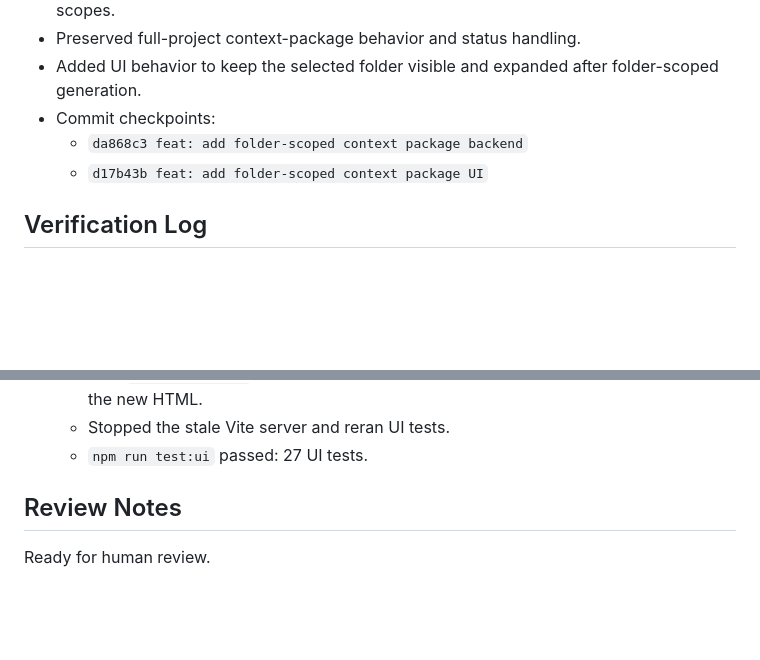
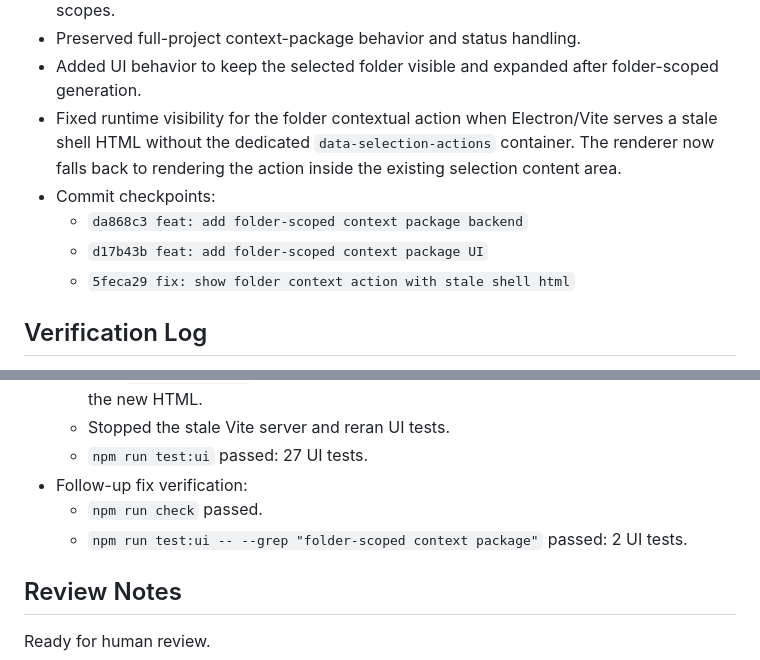
Before and after one commit to trulstveoy/Sidekick, a Markdown page: docs/tasks/TASK-0034-folder-scoped-context-package.md, 2 parts joined by grey strips. Rendered like a GitHub page; blank space fills up the shorter version.

Commit message:
docs: record task 0034 action visibility fix

```diff
--- a/docs/tasks/TASK-0034-folder-scoped-context-package.md
+++ b/docs/tasks/TASK-0034-folder-scoped-context-package.md
@@ -332,9 +332,11 @@ Human gates:
 - Reused the existing context-package workflow surface for both project and folder scopes.
 - Preserved full-project context-package behavior and status handling.
 - Added UI behavior to keep the selected folder visible and expanded after folder-scoped generation.
+- Fixed runtime visibility for the folder contextual action when Electron/Vite serves a stale shell HTML without the dedicated `data-selection-actions` container. The renderer now falls back to rendering the action inside the existing selection content area.
 - Commit checkpoints:
   - `da868c3 feat: add folder-scoped context package backend`
   - `d17b43b feat: add folder-scoped context package UI`
+  - `5feca29 fix: show folder context action with stale shell html`
 
 ## Verification Log
 
@@ -352,6 +354,9 @@ Human gates:
   - First `npm run test:ui` used a stale existing Vite server on port 5173 and failed to see the new HTML.
   - Stopped the stale Vite server and reran UI tests.
   - `npm run test:ui` passed: 27 UI tests.
+- Follow-up fix verification:
+  - `npm run check` passed.
+  - `npm run test:ui -- --grep "folder-scoped context package"` passed: 2 UI tests.
 
 ## Review Notes
 
```
